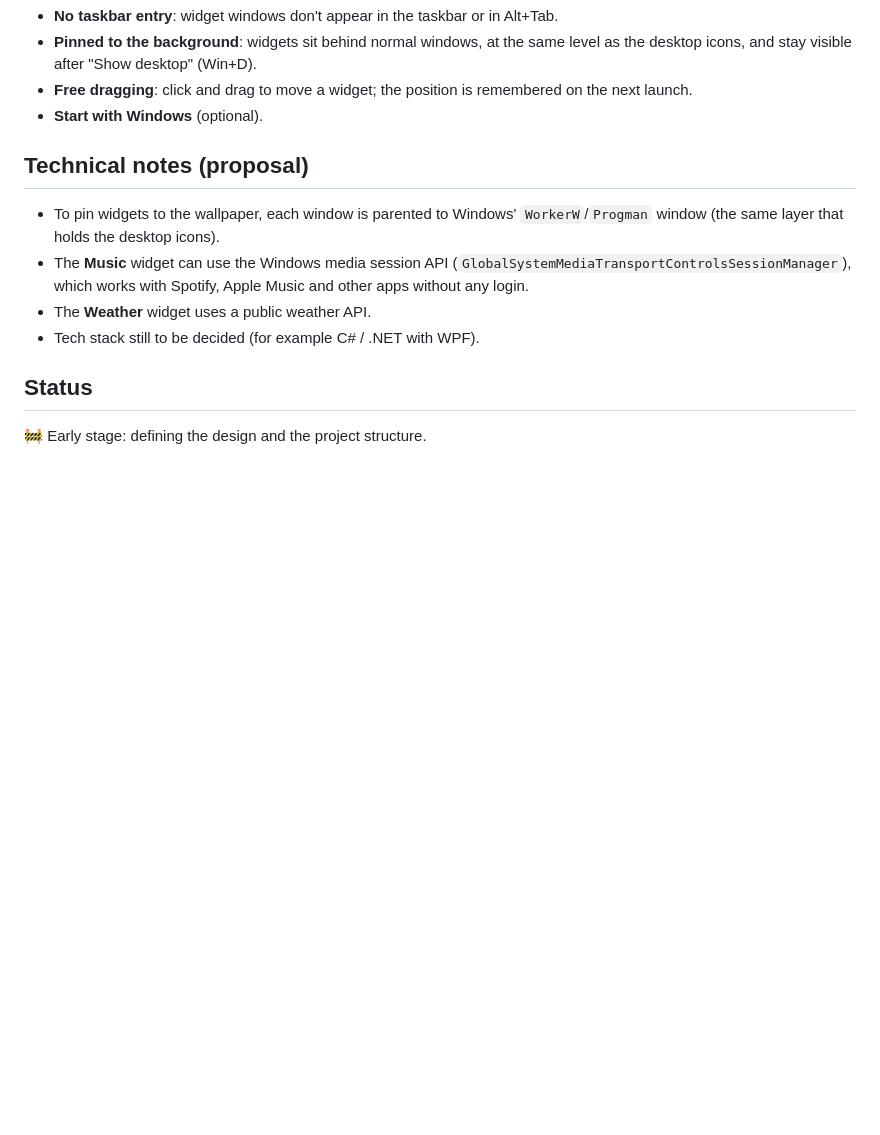
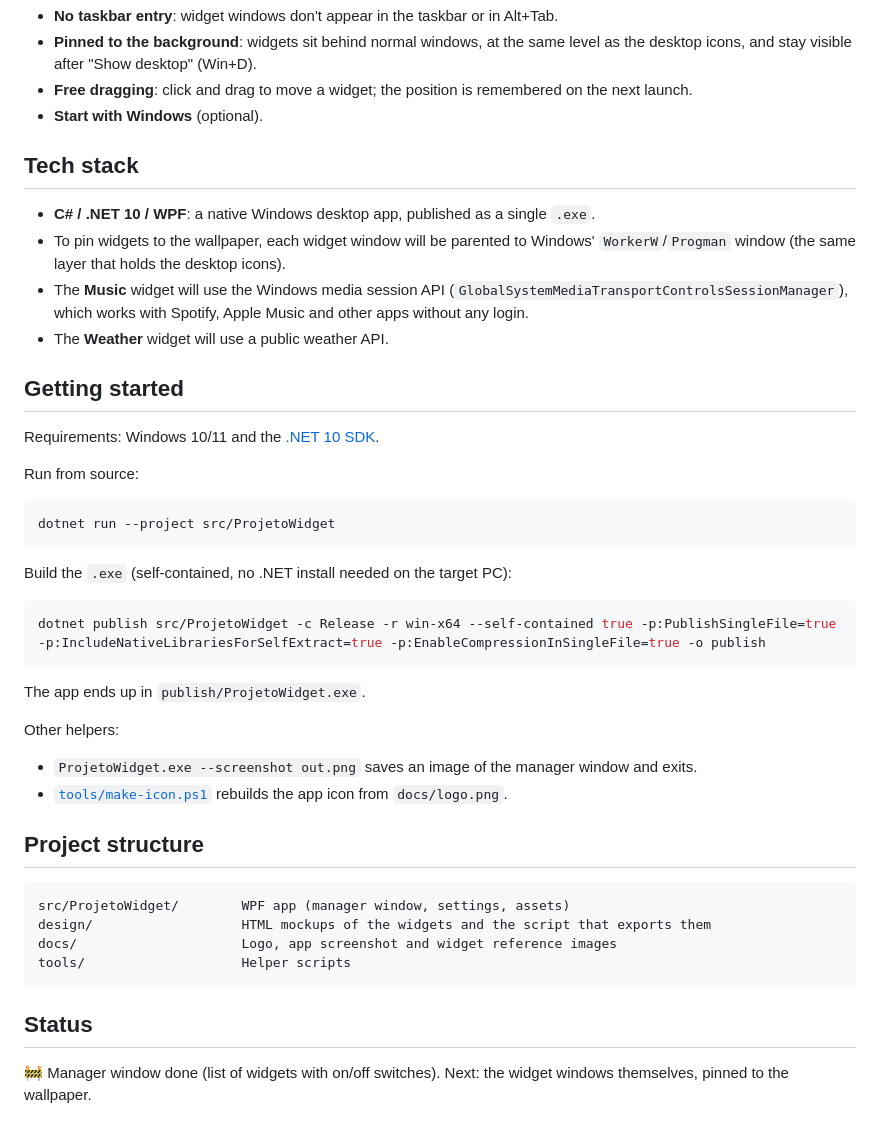
Before and after one commit to gigilucas/ProjetoWidget, a Markdown page: README.md, the part around one of its changes. Rendered like a GitHub page; blank space fills up the shorter version.

````diff
--- a/README.md
+++ b/README.md
@@ -49,13 +59,45 @@ The key part of the project is making each widget behave like part of the deskto
 - **Free dragging**: click and drag to move a widget; the position is remembered on the next launch.
 - **Start with Windows** (optional).
 
-## Technical notes (proposal)
+## Tech stack
 
-- To pin widgets to the wallpaper, each window is parented to Windows' `WorkerW`/`Progman` window (the same layer that holds the desktop icons).
-- The **Music** widget can use the Windows media session API (`GlobalSystemMediaTransportControlsSessionManager`), which works with Spotify, Apple Music and other apps without any login.
-- The **Weather** widget uses a public weather API.
-- Tech stack still to be decided (for example C# / .NET with WPF).
+- **C# / .NET 10 / WPF**: a native Windows desktop app, published as a single `.exe`.
+- To pin widgets to the wallpaper, each widget window will be parented to Windows' `WorkerW`/`Progman` window (the same layer that holds the desktop icons).
+- The **Music** widget will use the Windows media session API (`GlobalSystemMediaTransportControlsSessionManager`), which works with Spotify, Apple Music and other apps without any login.
+- The **Weather** widget will use a public weather API.
+
+## Getting started
+
+Requirements: Windows 10/11 and the [.NET 10 SDK](https://dotnet.microsoft.com/download).
+
+Run from source:
+
+```powershell
+dotnet run --project src/ProjetoWidget
+```
+
+Build the `.exe` (self-contained, no .NET install needed on the target PC):
+
+```powershell
+dotnet publish src/ProjetoWidget -c Release -r win-x64 --self-contained true -p:PublishSingleFile=true -p:IncludeNativeLibrariesForSelfExtract=true -p:EnableCompressionInSingleFile=true -o publish
+```
+
+The app ends up in `publish/ProjetoWidget.exe`.
+
+Other helpers:
+
+- `ProjetoWidget.exe --screenshot out.png` saves an image of the manager window and exits.
+- [`tools/make-icon.ps1`](tools/make-icon.ps1) rebuilds the app icon from `docs/logo.png`.
+
+## Project structure
+
+```
+src/ProjetoWidget/        WPF app (manager window, settings, assets)
+design/                   HTML mockups of the widgets and the script that exports them
+docs/                     Logo, app screenshot and widget reference images
+tools/                    Helper scripts
+```
 
 ## Status
 
-🚧 Early stage: defining the design and the project structure.
+🚧 Manager window done (list of widgets with on/off switches). Next: the widget windows themselves, pinned to the wallpaper.
````
Also changed, not shown: other parts of README.md (+10 -0 lines), docs/app-screenshot.png (added), 12 other files.
